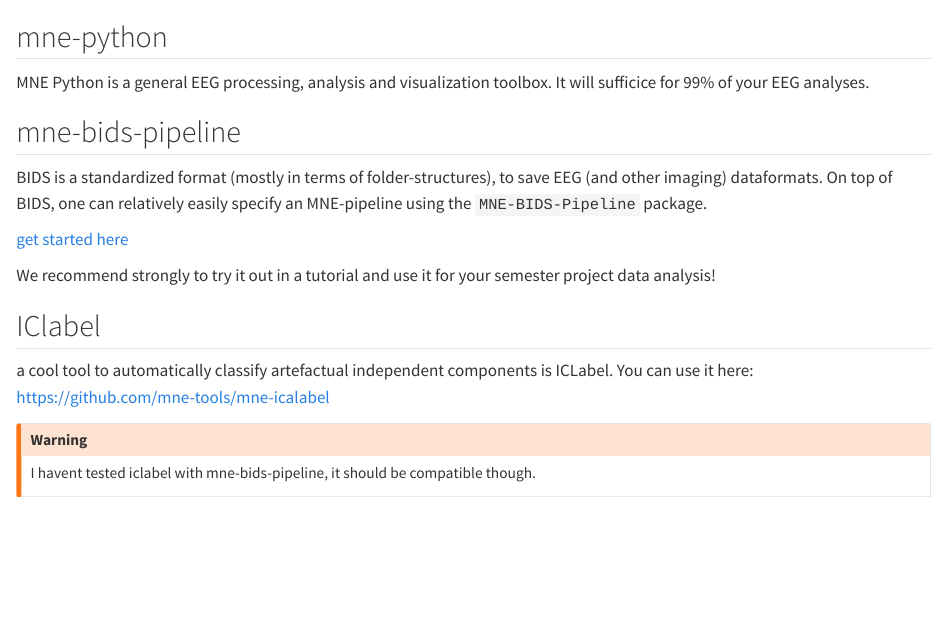
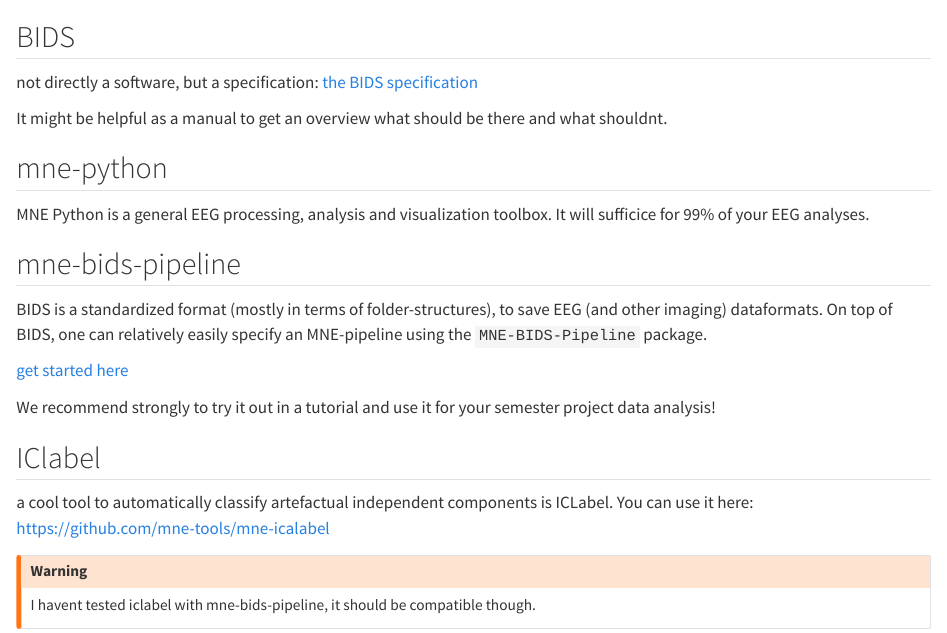
Before and after one commit to s-ccs/course_EEG, a Quarto document (software.qmd): the page in a window 1100 px wide, from its top. Rendered offline with R 4.5, knitr and Pandoc in place of Quarto, with nearby package versions.

Commit message:
added bids link

```diff
--- a/software.qmd
+++ b/software.qmd
@@ -1,3 +1,8 @@
+## BIDS
+not directly a software, but a specification: [the BIDS specification](https://bids-specification.readthedocs.io/en/stable/04-modality-specific-files/03-electroencephalography.html)
+
+It might be helpful as a manual to get an overview what should be there and what shouldnt.
+
 ## mne-python
 
 MNE Python is a general EEG processing, analysis and visualization toolbox. It will sufficice for 99% of your EEG analyses.
```
